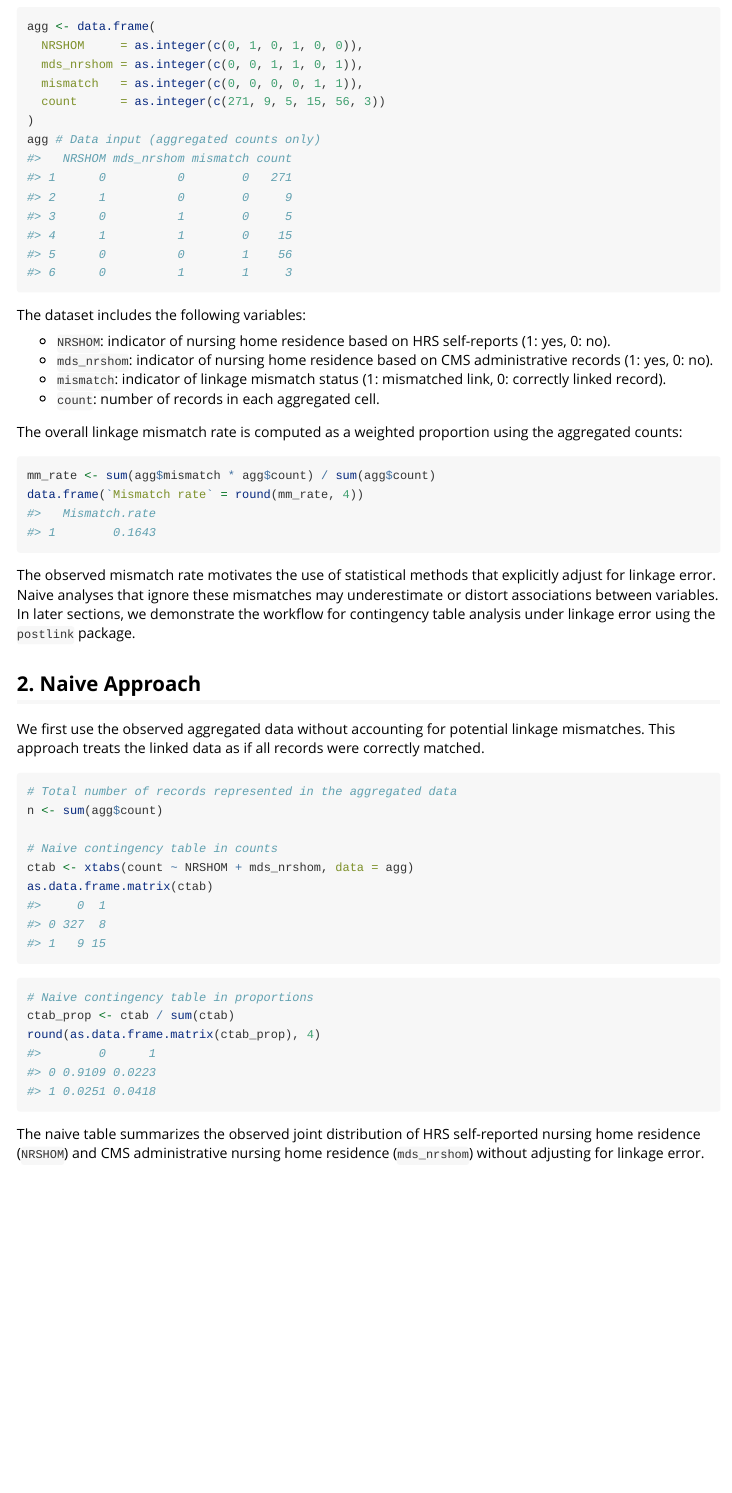
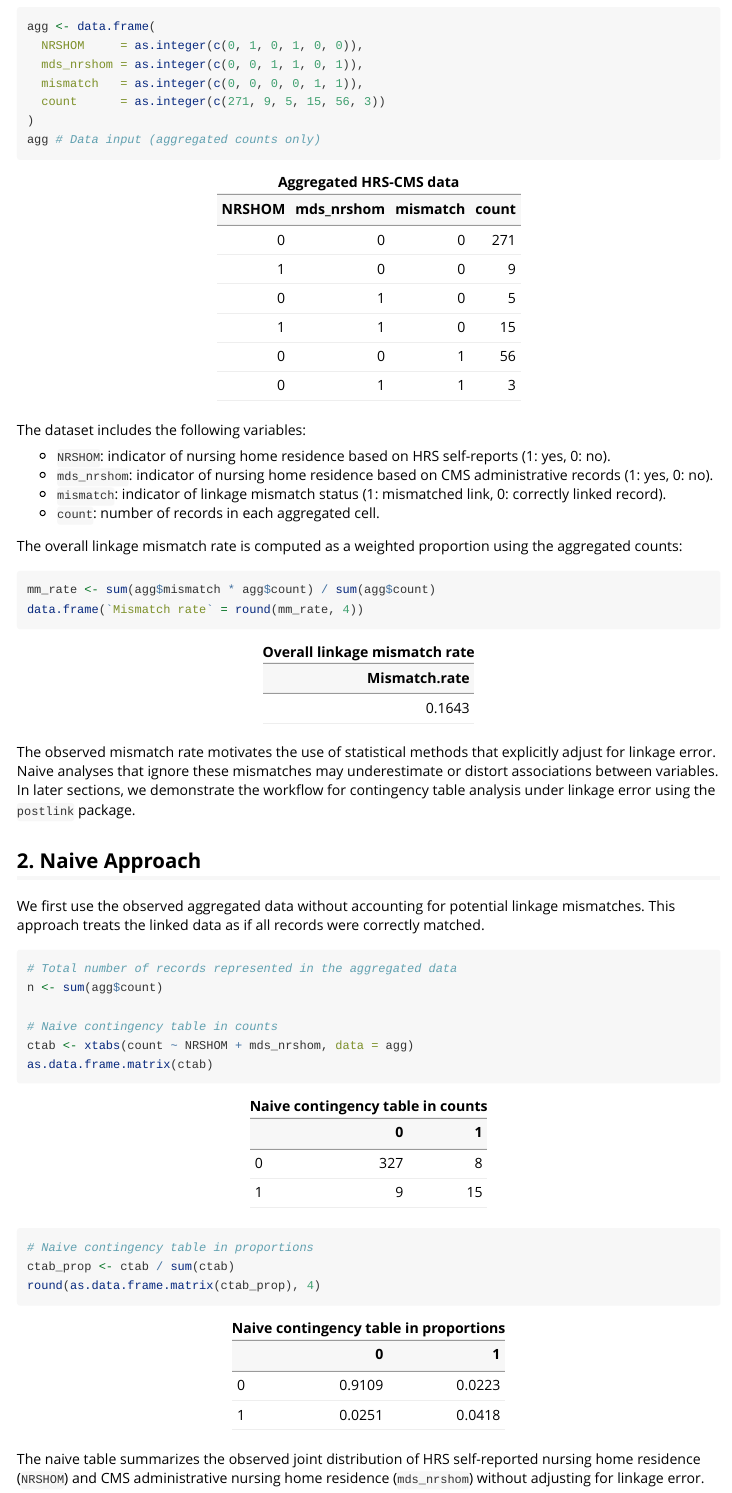
Before and after one commit to postlink-group/postlink, an R Markdown document (vignettes/articles/hrscms-analysis.Rmd): the page in a window 1100 px wide, from 410 px down. Rendered offline with R 4.5, knitr and Pandoc, with nearby package versions; badge pictures from the web are left out.

Commit message:
fix kable format and remove hexsticker from articles

````diff
--- a/vignettes/articles/hrscms-analysis.Rmd
+++ b/vignettes/articles/hrscms-analysis.Rmd
@@ -2,9 +2,7 @@
 title: "HRS-CMS Contingency Table Analysis"
 author: "Jiayi Huang"
 description: "A case study demonstrating contingency table analysis under linkage error."
-output:
-  rmarkdown::html_vignette:
-    df_print: kable
+output: rmarkdown::html_vignette
 vignette: >
   %\VignetteIndexEntry{HRS-CMS Contingency Table Analysis}
   %\VignetteEngine{knitr::rmarkdown}
@@ -15,7 +13,29 @@ vignette: >
 knitr::opts_chunk$set(
   collapse = TRUE,
   comment = "#>",
-  eval = TRUE
+  eval = TRUE,
+  render = function(x, ...) {
+    if (is.data.frame(x) || is.matrix(x) || is.table(x)) {
+      cap <- knitr::opts_current$get("tab.cap")
+      if (!is.null(cap)) {
+        cap <- sprintf("<span style='white-space: nowrap; font-weight: bold;'>%s</span>", cap)
+      }
+      if (is.matrix(x) || is.table(x)) {
+        x <- as.data.frame.matrix(x)
+      }
+      out <- knitr::kable(
+        x,
+        format = "html",
+        digits = 4,
+        caption = cap,
+        table.attr = "class='table' style='width: max-content !important; max-width: none !important; margin-bottom: 20px;'"
+      )
+      knitr::asis_output(paste(c("", "", out),
+                               collapse = "\n"))
+    } else {
+      knitr::knit_print(x, ...)
+    }
+  }
 )
 ```
 
````
Also changed, not shown: 1 other file.
